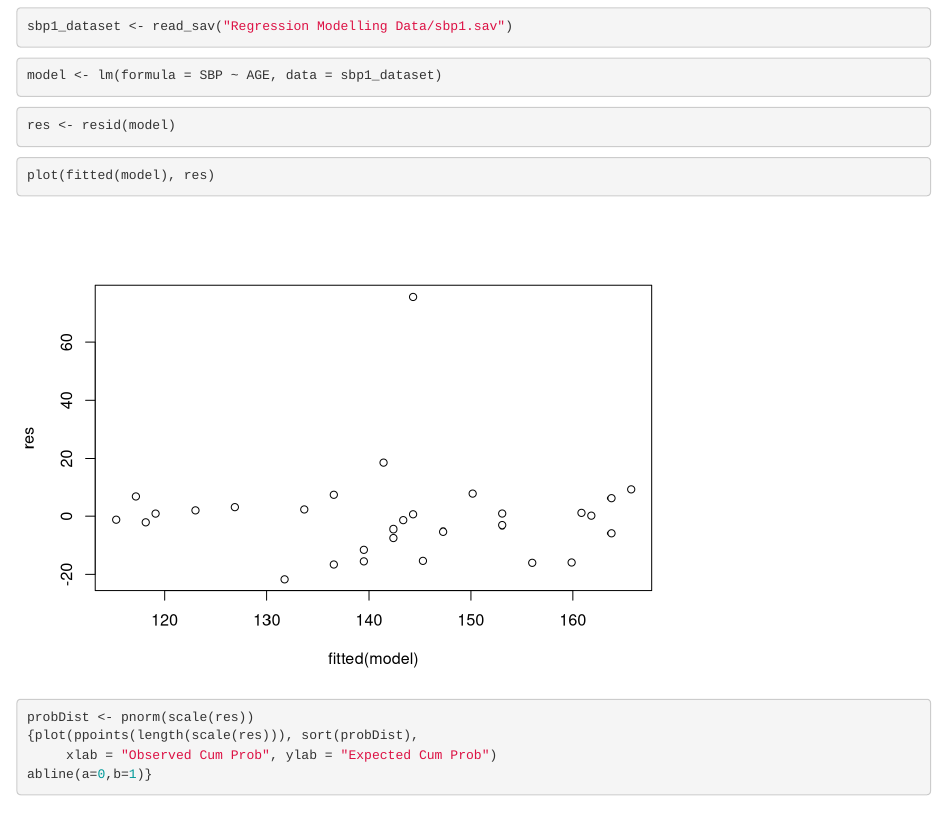
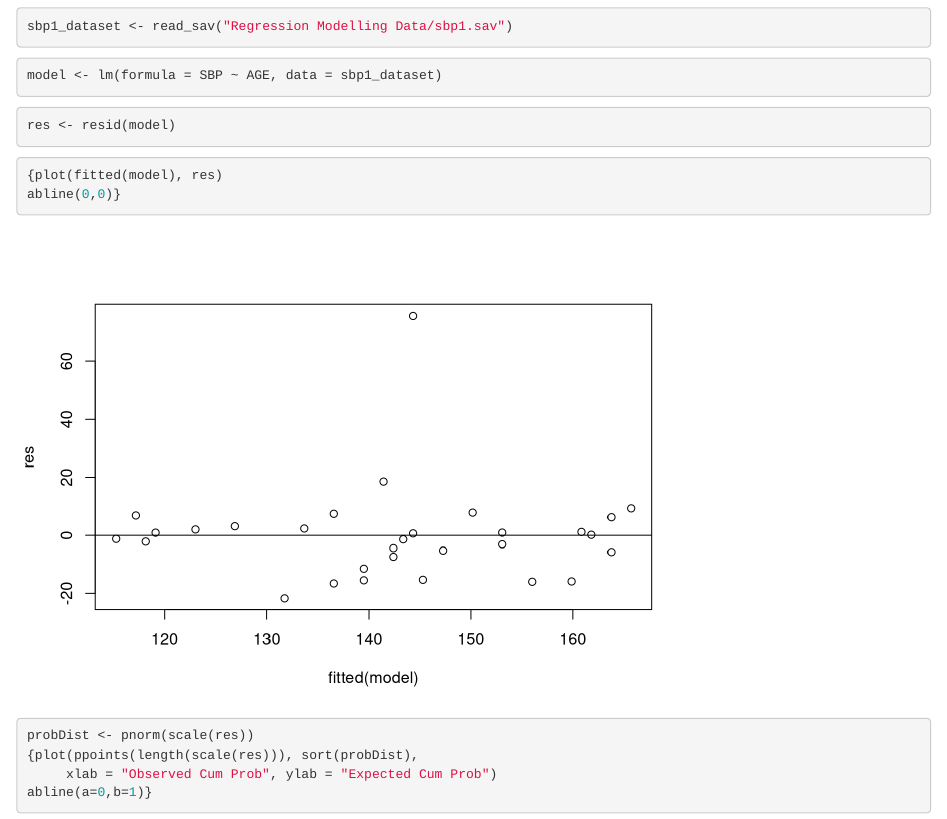
Before and after one commit to sxl634/MSc-repo, an R Markdown document (Regression Modelling/Computer Workshop 2.Rmd): the page in a window 1100 px wide, from 460 px down. Rendered offline with R 4.5, knitr and Pandoc, with nearby package versions.

Commit message:
added abline on residuals workshop 2

````diff
--- a/Regression Modelling/Computer Workshop 2.Rmd
+++ b/Regression Modelling/Computer Workshop 2.Rmd
@@ -31,7 +31,8 @@ res <- resid(model)
 ```
 
 ```{r plot fitted vs residual}
-plot(fitted(model), res)
+{plot(fitted(model), res)
+abline(0,0)}
 ```
 
 ```{r plot cumulative probs}
````
Also changed, not shown: Regression Modelling/Computer-Workshop-2.html.
